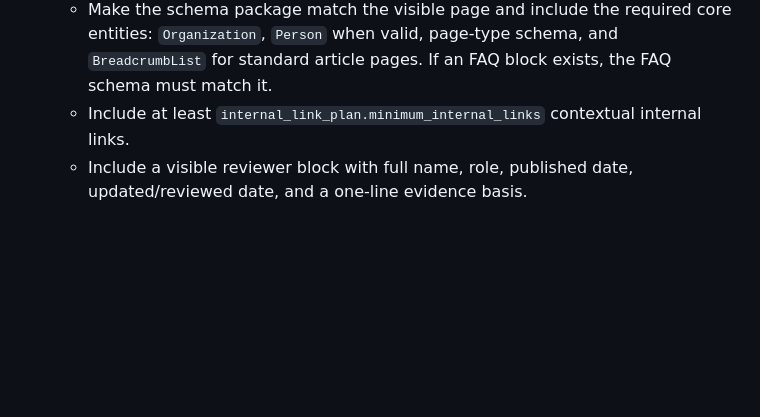
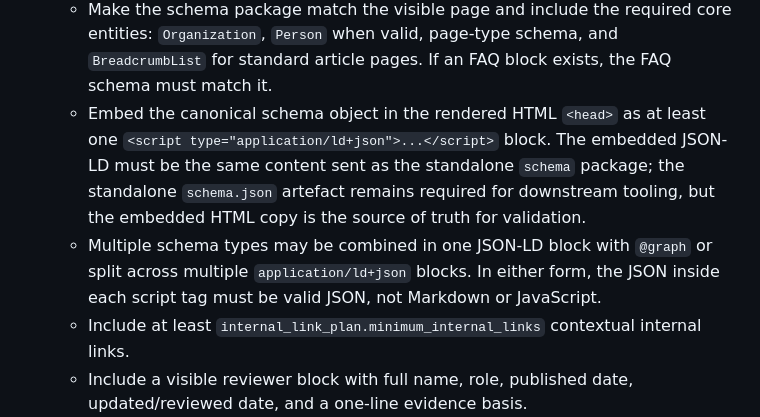
Before and after one commit to mlobo2012/AI-search-blog-optimiser, a Markdown page: agents/generator.md, the part around one of its changes. GitHub-like rendering; blank space fills up the shorter version.

```diff
--- a/agents/generator.md
+++ b/agents/generator.md
@@ -71,6 +71,14 @@ missing, if the trust/evidence/schema checks fail, or if `audit_after < 32`.
    - Make the schema package match the visible page and include the required core entities:
      `Organization`, `Person` when valid, page-type schema, and `BreadcrumbList` for standard
      article pages. If an FAQ block exists, the FAQ schema must match it.
+   - Embed the canonical schema object in the rendered HTML `<head>` as at least one
+     `<script type="application/ld+json">...</script>` block. The embedded JSON-LD must be the
+     same content sent as the standalone `schema` package; the standalone `schema.json` artefact
+     remains required for downstream tooling, but the embedded HTML copy is the source of truth for
+     validation.
+   - Multiple schema types may be combined in one JSON-LD block with `@graph` or split across
+     multiple `application/ld+json` blocks. In either form, the JSON inside each script tag must be
+     valid JSON, not Markdown or JavaScript.
    - Include at least `internal_link_plan.minimum_internal_links` contextual internal links.
    - Include a visible reviewer block with full name, role, published date, updated/reviewed date, and a one-line evidence basis.
    - Prefer a retrieval-oriented title/H1 when the source title is too launch-like to win the
```
Also changed, not shown: other parts of agents/generator.md (+56 -0 lines), 1 other file.
